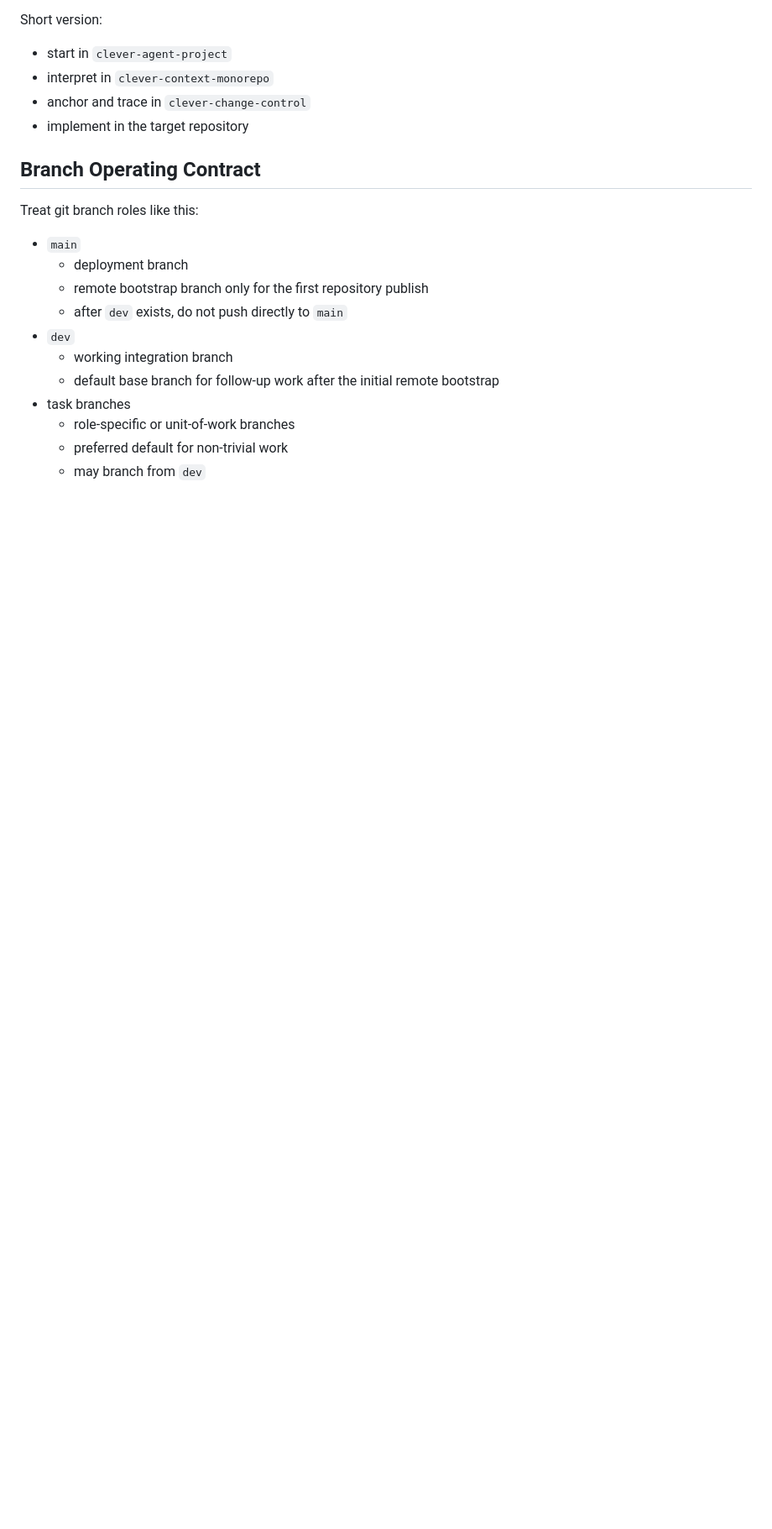
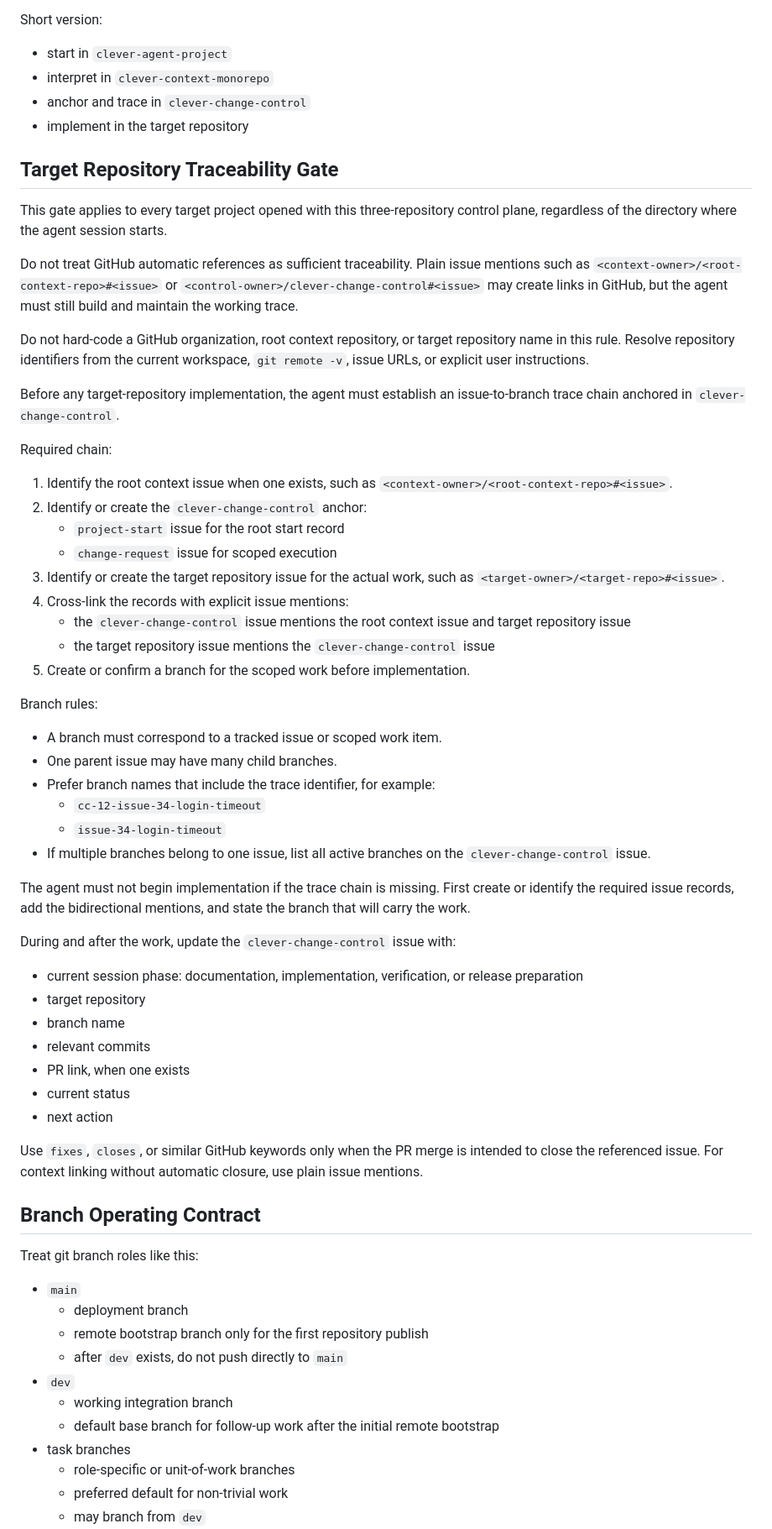
Before and after one commit to EVNSolution/clever-agent-project, a Markdown page: AGENTS.md, the part around the change. Shown at 84% size. Drawn GitHub-style; blank space fills up the shorter version.

Commit message:
Document target traceability gate

```diff
--- a/AGENTS.md
+++ b/AGENTS.md
@@ -181,6 +181,67 @@ Short version:
 - anchor and trace in `clever-change-control`
 - implement in the target repository
 
+## Target Repository Traceability Gate
+
+This gate applies to every target project opened with this three-repository control
+plane, regardless of the directory where the agent session starts.
+
+Do not treat GitHub automatic references as sufficient traceability. Plain issue
+mentions such as `<context-owner>/<root-context-repo>#<issue>` or
+`<control-owner>/clever-change-control#<issue>` may create links in GitHub, but
+the agent must still build and maintain the working trace.
+
+Do not hard-code a GitHub organization, root context repository, or target
+repository name in this rule. Resolve repository identifiers from the current
+workspace, `git remote -v`, issue URLs, or explicit user instructions.
+
+Before any target-repository implementation, the agent must establish an
+issue-to-branch trace chain anchored in `clever-change-control`.
+
+Required chain:
+
+1. Identify the root context issue when one exists, such as
+   `<context-owner>/<root-context-repo>#<issue>`.
+2. Identify or create the `clever-change-control` anchor:
+   - `project-start` issue for the root start record
+   - `change-request` issue for scoped execution
+3. Identify or create the target repository issue for the actual work, such as
+   `<target-owner>/<target-repo>#<issue>`.
+4. Cross-link the records with explicit issue mentions:
+   - the `clever-change-control` issue mentions the root context issue and target
+     repository issue
+   - the target repository issue mentions the `clever-change-control` issue
+5. Create or confirm a branch for the scoped work before implementation.
+
+Branch rules:
+
+- A branch must correspond to a tracked issue or scoped work item.
+- One parent issue may have many child branches.
+- Prefer branch names that include the trace identifier, for example:
+  - `cc-12-issue-34-login-timeout`
+  - `issue-34-login-timeout`
+- If multiple branches belong to one issue, list all active branches on the
+  `clever-change-control` issue.
+
+The agent must not begin implementation if the trace chain is missing. First
+create or identify the required issue records, add the bidirectional mentions,
+and state the branch that will carry the work.
+
+During and after the work, update the `clever-change-control` issue with:
+
+- current session phase: documentation, implementation, verification, or release
+  preparation
+- target repository
+- branch name
+- relevant commits
+- PR link, when one exists
+- current status
+- next action
+
+Use `fixes`, `closes`, or similar GitHub keywords only when the PR merge is
+intended to close the referenced issue. For context linking without automatic
+closure, use plain issue mentions.
+
 ## Branch Operating Contract
 
 Treat git branch roles like this:
```
